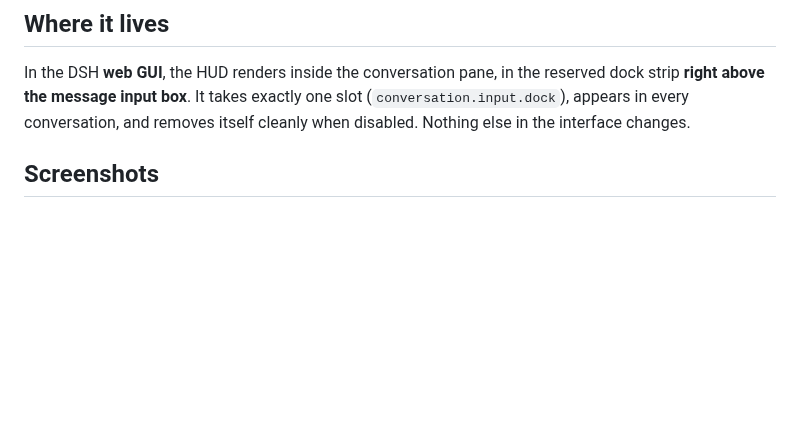
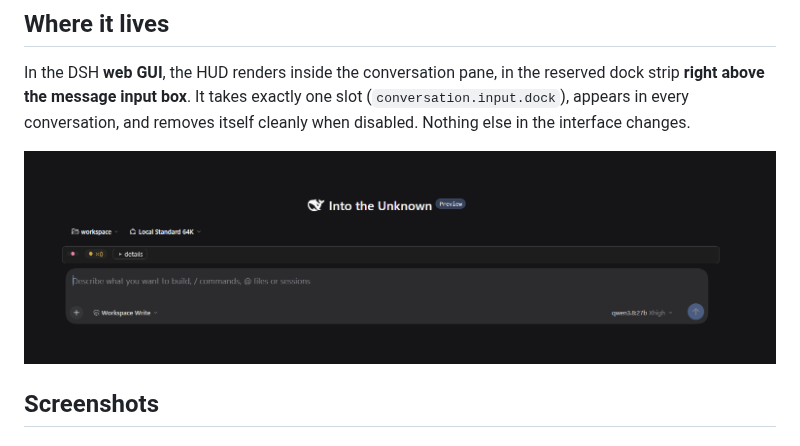
Before and after one commit to Caqtus/armazi-hud, a Markdown page: README.md, the part around the change. GitHub-like rendering; pictures changed too: screenshots/where-it-lives.png (added); blank space fills up the shorter version.

Commit message:
README: add where-it-lives screenshot to the Where it lives section (8 in package)

```diff
--- a/README.md
+++ b/README.md
@@ -23,6 +23,8 @@ In the DSH **web GUI**, the HUD renders inside the conversation pane, in the
 reserved dock strip **right above the message input box**. It takes exactly
 one slot (`conversation.input.dock`), appears in every conversation, and
 removes itself cleanly when disabled. Nothing else in the interface changes.
+
+![The HUD in context — the strip right above the message input box, inside the conversation pane](./screenshots/where-it-lives.png)
 
 ## Screenshots
 
```
